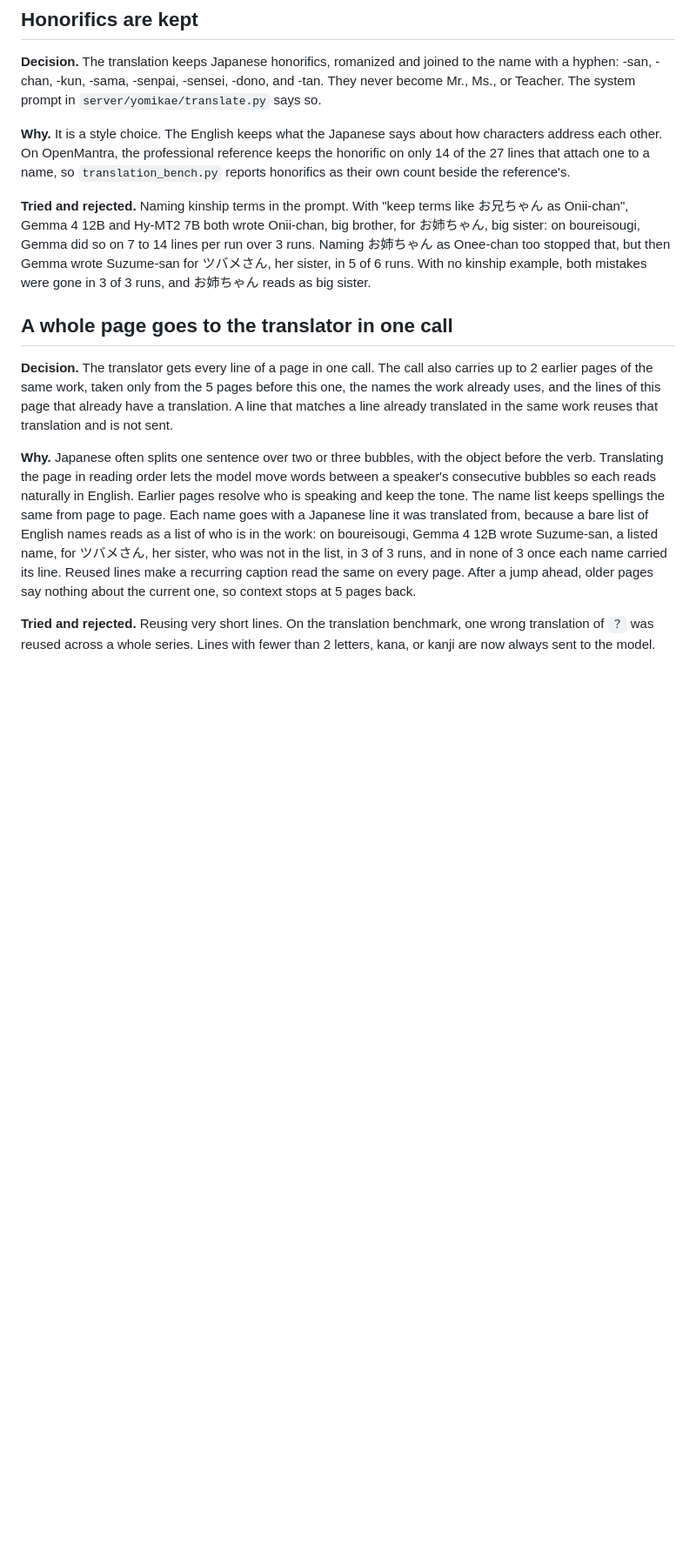
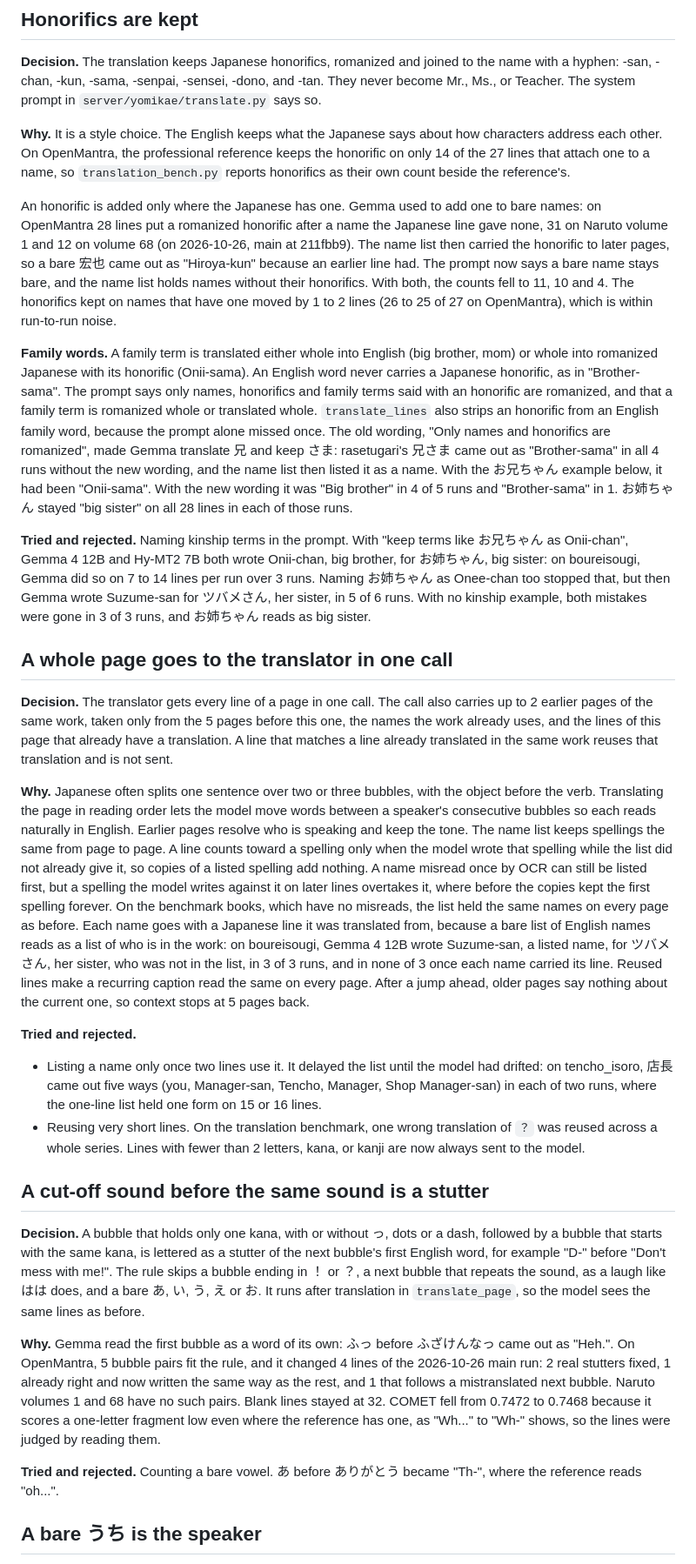
Before and after one commit to gravewhisper/yomikae, a Markdown page: docs/decisions.md, the part around one of its changes. Shown at 87% size. Rendered like a GitHub page; blank space fills up the shorter version.

Commit message:
docs(docs): record the wording fixes and what they changed

```diff
--- a/docs/decisions.md
+++ b/docs/decisions.md
@@ -52,12 +52,30 @@ Typesetting did not cause the small text. With the reported pages' detection hel
 
 **Why.** It is a style choice. The English keeps what the Japanese says about how characters address each other. On OpenMantra, the professional reference keeps the honorific on only 14 of the 27 lines that attach one to a name, so `translation_bench.py` reports honorifics as their own count beside the reference's.
 
+An honorific is added only where the Japanese has one. Gemma used to add one to bare names: on OpenMantra 28 lines put a romanized honorific after a name the Japanese line gave none, 31 on Naruto volume 1 and 12 on volume 68 (on 2026-10-26, main at 211fbb9). The name list then carried the honorific to later pages, so a bare 宏也 came out as "Hiroya-kun" because an earlier line had. The prompt now says a bare name stays bare, and the name list holds names without their honorifics. With both, the counts fell to 11, 10 and 4. The honorifics kept on names that have one moved by 1 to 2 lines (26 to 25 of 27 on OpenMantra), which is within run-to-run noise.
+
+**Family words.** A family term is translated either whole into English (big brother, mom) or whole into romanized Japanese with its honorific (Onii-sama). An English word never carries a Japanese honorific, as in "Brother-sama". The prompt says only names, honorifics and family terms said with an honorific are romanized, and that a family term is romanized whole or translated whole. `translate_lines` also strips an honorific from an English family word, because the prompt alone missed once. The old wording, "Only names and honorifics are romanized", made Gemma translate 兄 and keep さま: rasetugari's 兄さま came out as "Brother-sama" in all 4 runs without the new wording, and the name list then listed it as a name. With the お兄ちゃん example below, it had been "Onii-sama". With the new wording it was "Big brother" in 4 of 5 runs and "Brother-sama" in 1. お姉ちゃん stayed "big sister" on all 28 lines in each of those runs.
+
 **Tried and rejected.** Naming kinship terms in the prompt. With "keep terms like お兄ちゃん as Onii-chan", Gemma 4 12B and Hy-MT2 7B both wrote Onii-chan, big brother, for お姉ちゃん, big sister: on boureisougi, Gemma did so on 7 to 14 lines per run over 3 runs. Naming お姉ちゃん as Onee-chan too stopped that, but then Gemma wrote Suzume-san for ツバメさん, her sister, in 5 of 6 runs. With no kinship example, both mistakes were gone in 3 of 3 runs, and お姉ちゃん reads as big sister.
 
 ## A whole page goes to the translator in one call
 
 **Decision.** The translator gets every line of a page in one call. The call also carries up to 2 earlier pages of the same work, taken only from the 5 pages before this one, the names the work already uses, and the lines of this page that already have a translation. A line that matches a line already translated in the same work reuses that translation and is not sent.
 
-**Why.** Japanese often splits one sentence over two or three bubbles, with the object before the verb. Translating the page in reading order lets the model move words between a speaker's consecutive bubbles so each reads naturally in English. Earlier pages resolve who is speaking and keep the tone. The name list keeps spellings the same from page to page. Each name goes with a Japanese line it was translated from, because a bare list of English names reads as a list of who is in the work: on boureisougi, Gemma 4 12B wrote Suzume-san, a listed name, for ツバメさん, her sister, who was not in the list, in 3 of 3 runs, and in none of 3 once each name carried its line. Reused lines make a recurring caption read the same on every page. After a jump ahead, older pages say nothing about the current one, so context stops at 5 pages back.
+**Why.** Japanese often splits one sentence over two or three bubbles, with the object before the verb. Translating the page in reading order lets the model move words between a speaker's consecutive bubbles so each reads naturally in English. Earlier pages resolve who is speaking and keep the tone. The name list keeps spellings the same from page to page. A line counts toward a spelling only when the model wrote that spelling while the list did not already give it, so copies of a listed spelling add nothing. A name misread once by OCR can still be listed first, but a spelling the model writes against it on later lines overtakes it, where before the copies kept the first spelling forever. On the benchmark books, which have no misreads, the list held the same names on every page as before. Each name goes with a Japanese line it was translated from, because a bare list of English names reads as a list of who is in the work: on boureisougi, Gemma 4 12B wrote Suzume-san, a listed name, for ツバメさん, her sister, who was not in the list, in 3 of 3 runs, and in none of 3 once each name carried its line. Reused lines make a recurring caption read the same on every page. After a jump ahead, older pages say nothing about the current one, so context stops at 5 pages back.
 
-**Tried and rejected.** Reusing very short lines. On the translation benchmark, one wrong translation of `？` was reused across a whole series. Lines with fewer than 2 letters, kana, or kanji are now always sent to the model.
+**Tried and rejected.**
+
+- Listing a name only once two lines use it. It delayed the list until the model had drifted: on tencho_isoro, 店長 came out five ways (you, Manager-san, Tencho, Manager, Shop Manager-san) in each of two runs, where the one-line list held one form on 15 or 16 lines.
+- Reusing very short lines. On the translation benchmark, one wrong translation of `？` was reused across a whole series. Lines with fewer than 2 letters, kana, or kanji are now always sent to the model.
+
+## A cut-off sound before the same sound is a stutter
+
+**Decision.** A bubble that holds only one kana, with or without っ, dots or a dash, followed by a bubble that starts with the same kana, is lettered as a stutter of the next bubble's first English word, for example "D-" before "Don't mess with me!". The rule skips a bubble ending in ！ or ？, a next bubble that repeats the sound, as a laugh like はは does, and a bare あ, い, う, え or お. It runs after translation in `translate_page`, so the model sees the same lines as before.
+
+**Why.** Gemma read the first bubble as a word of its own: ふっ before ふざけんなっ came out as "Heh.". On OpenMantra, 5 bubble pairs fit the rule, and it changed 4 lines of the 2026-10-26 main run: 2 real stutters fixed, 1 already right and now written the same way as the rest, and 1 that follows a mistranslated next bubble. Naruto volumes 1 and 68 have no such pairs. Blank lines stayed at 32. COMET fell from 0.7472 to 0.7468 because it scores a one-letter fragment low even where the reference has one, as "Wh..." to "Wh-" shows, so the lines were judged by reading them.
+
+**Tried and rejected.** Counting a bare vowel. あ before ありがとう became "Th-", where the reference reads "oh...".
+
+## A bare うち is the speaker
+
```
Also changed, not shown: other parts of docs/decisions.md (+5 -0 lines).
